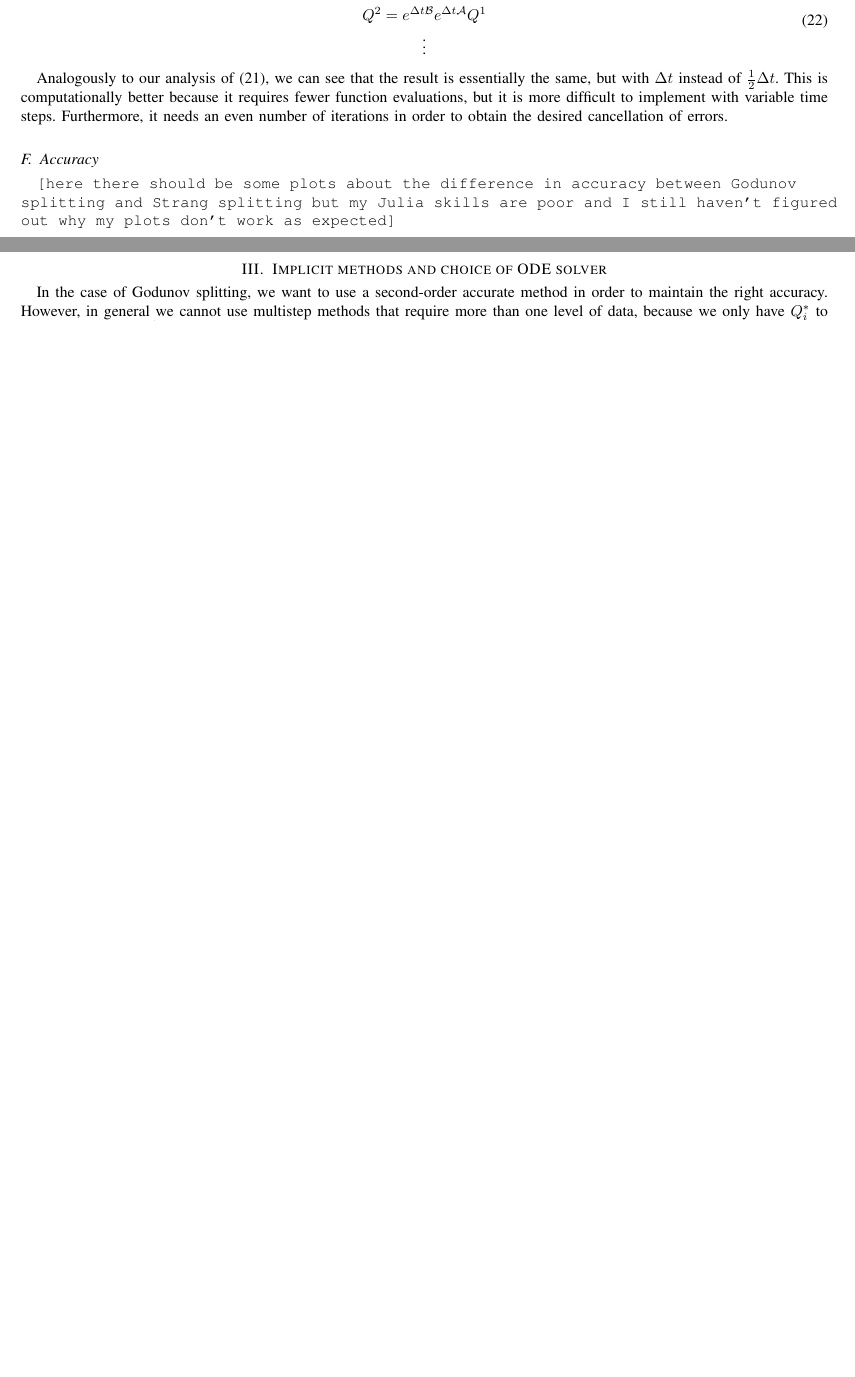
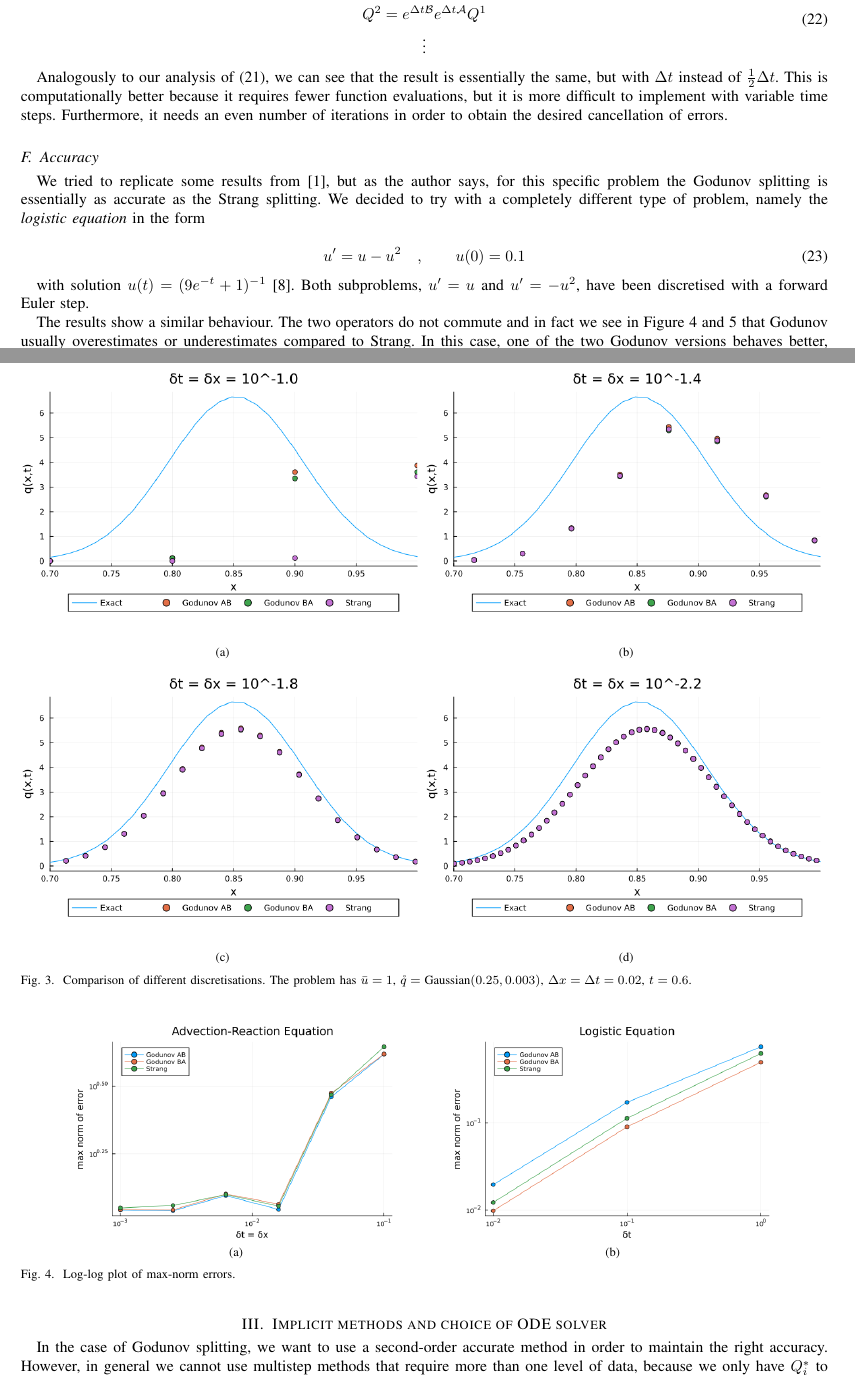
Before and after one commit to matilde-t/Seminar-Course---Fundamentals-of-Wave-Simulation, a LaTeX paper (template.tex): two parts of pages 4 and 5 of 6 before the commit and two parts of pages 4 and 5 of 7 after it, joined at a grey line, cut so that both start at the same text, the shorter picture padded with empty space. Compiled offline with pdfLaTeX.

Commit message:
pre-final version

```diff
--- a/template.tex
+++ b/template.tex
@@ -767,10 +746,36 @@ Analogously to our analysis of \eqref{eq:recursion}, we can see that the result
 
 \subsection{Accuracy}
 
-\texttt{[here there should be some plots about the difference in accuracy between Godunov \\splitting and Strang splitting but my Julia skills are poor and I still haven't figured out why my plots don't work as expected]}
+We tried to replicate some results from \cite{leveque}, but as the author says, for this specific problem the Godunov splitting is essentially as accurate as the Strang splitting. We decided to try with a completely different type of problem, namely the \textit{logistic equation} in the form
 
+\begin{equation}
+	u' = u-u^2\quad,\qquad u(0)=0.1
+\end{equation}
 
+with solution $u(t)=(9e^{-t}+1)^{-1}$ \cite{logistic}. Both subproblems, $u'=u$ and $u'=-u^{2}$, have been discretised with a forward Euler step.
 
+The results show a similar behaviour. The two operators do not commute and in fact we see in Figure \ref{fig:err} and \ref{fig:AccuracyLogistic} that Godunov usually overestimates or underestimates compared to Strang. In this case, one of the two Godunov versions behaves better, probably because of the difference in magnitude between $u$ and $u^2$.
 
+\begin{figure*}[!ht]
+	\centering
+	\subfloat[]{\includegraphics[width=0.5\textwidth]{Accuracy_advection_1e-1.0.png}%
+		\label{fig:1}}
+	\subfloat[]{\includegraphics[width=0.5\textwidth]{Accuracy_advection_1e-1.4.png}%
+		\label{fig:1.4}}
 
+	\subfloat[]{\includegraphics[width=0.5\textwidth]{Accuracy_advection_1e-1.8.png}%
+		\label{fig:1.8}}
+	\subfloat[]{\includegraphics[width=0.5\textwidth]{Accuracy_advection_1e-2.2.png}%
+		\label{fig:2.2}}
+	\caption{Comparison of different discretisations. The problem has $\bar{u}=1$, $\mathring{q}=\text{Gaussian}(0.25,0.003)$, $\d x = \d t = 0.02$, $t=0.6$.}
+	\label{fig:AccuracyAdvection}
+\end{figure*}
 
+\begin{figure*}[!ht]
+	\centering
+	\subfloat[]{\includegraphics[width=0.4\textwidth]{ErrorAdvection.png}%
+		\label{fig:errAdv}}
+	\hfil
+	\subfloat[]{\includegraphics[width=0.4\textwidth]{ErrorLogistic.png}%
+		\label{fig:errLog}}
+	\caption{Log-log plot of max-norm errors.}
@@ -788,3 +795,5 @@ Analogously to our analysis of \eqref{eq:recursion}, we can see that the result
+	\label{fig:AccuracyLogistic}
+\end{figure*}
 
 
 \section{Implicit methods and choice of ODE solver}\label{sec:implicit}
```
Also changed, not shown: Accuracy_advection_1e-1.0.png (added), Accuracy_advection_1e-1.4.png (added), Accuracy_advection_1e-1.8.png (added), Accuracy_advection_1e-2.2.png (added), Accuracy_advection_1e-2.6.png (added), Accuracy_advection_1e-3.0.png (added), Accuracy_logistic_0.01.png (added), Accuracy_logistic_0.1.png (added), Accuracy_logistic_1.0.png (added), ErrorAdvection.png (added), ErrorLogistic.png (added), Plot0.001.png (deleted), Plot0.01.png (deleted), Plot0.1.png (deleted), 2 more files, 2 other files.
